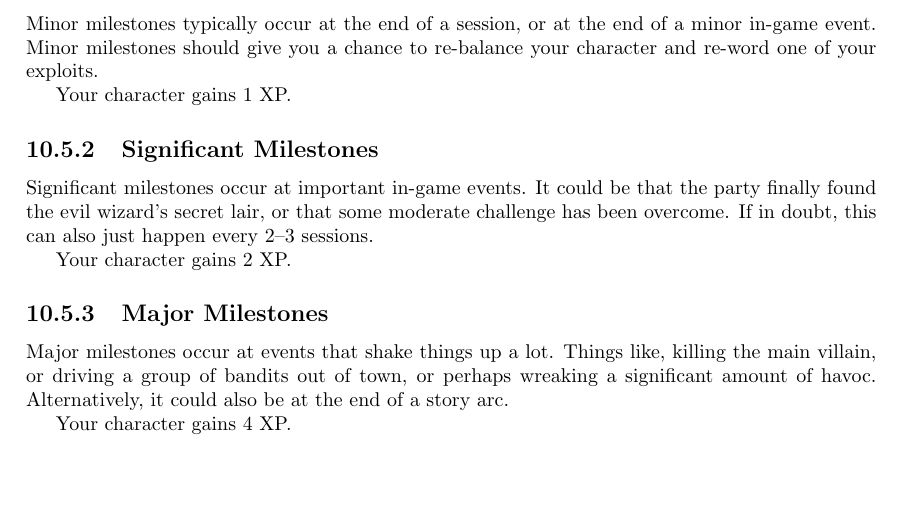
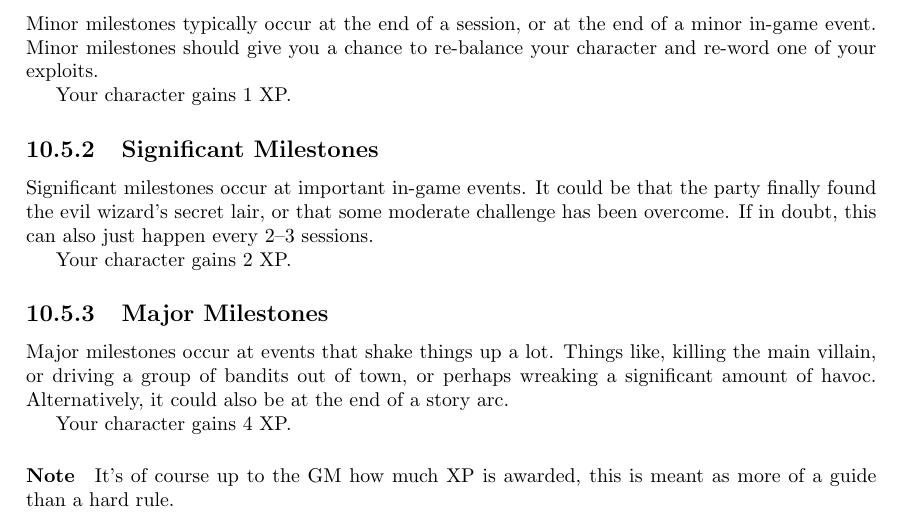
Before and after one commit to ElectricCoffee/SirenRPG, a LaTeX thesis (src/main.tex, which reads src/chapters/character-progression.tex): part of page 38 of 40, cut so that both start at the same text, the shorter picture padded with empty space. Compiled offline with pdfLaTeX.

Commit message:
add note

```diff
--- a/src/chapters/character-progression.tex
+++ b/src/chapters/character-progression.tex
@@ -70,3 +70,5 @@ Things like, killing the main villain, or driving a group of bandits out of town
 Alternatively, it could also be at the end of a story arc.
 
 Your character gains 4 XP.
+
+\paragraph{Note} It's of course up to the GM how much XP is awarded, this is meant as more of a guide than a hard rule.
```
